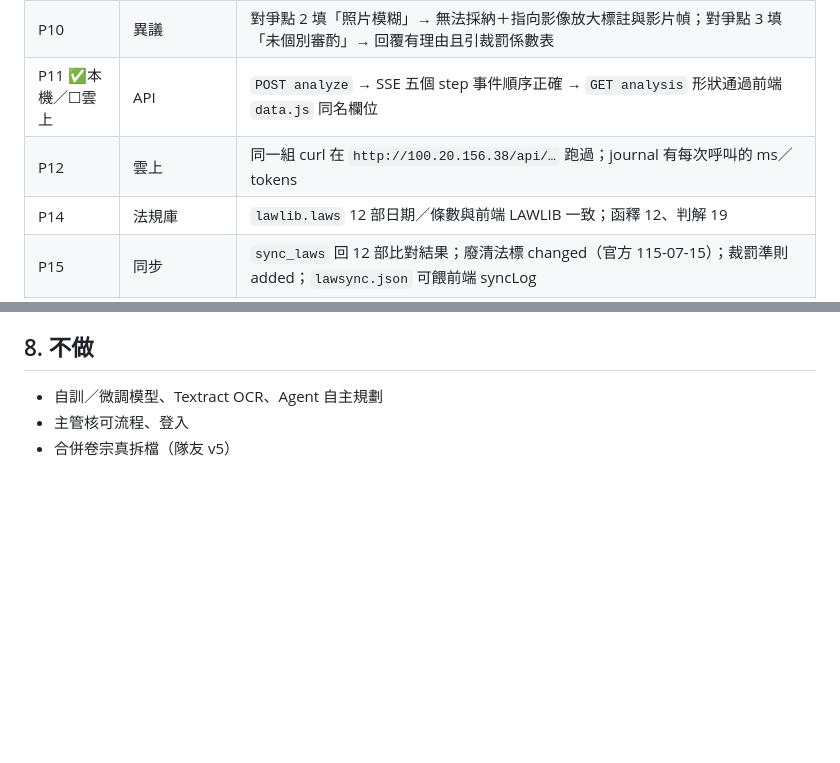
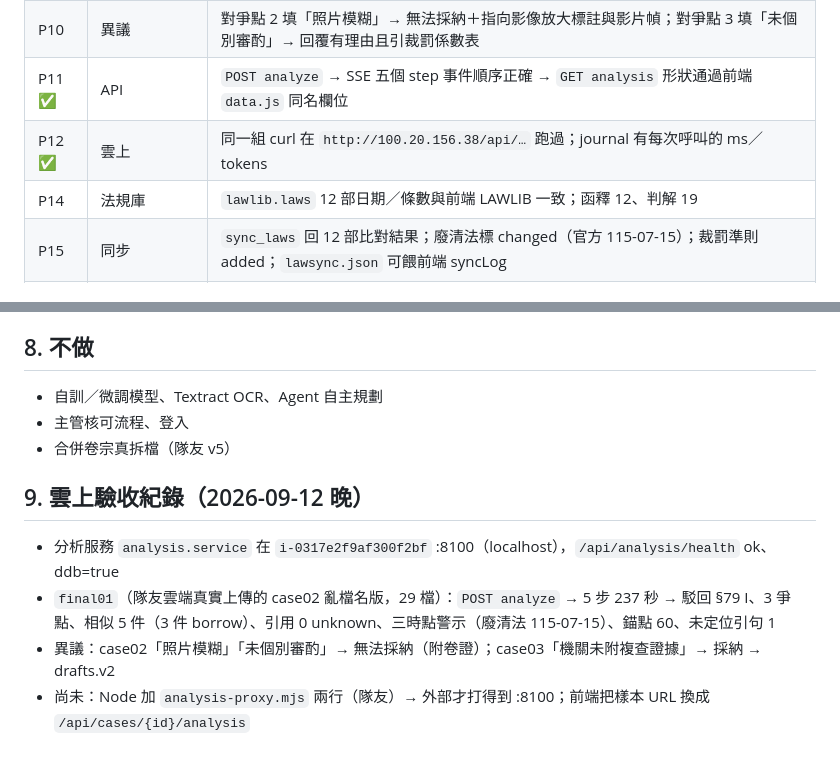
Before and after one commit to KevinMursh/hackathon_wisxxxx, a Markdown page: plans/分析階段-pipeline-目標與驗收.md, 2 parts joined by grey strips. Rendered like a GitHub page; blank space fills up the shorter version.

Commit message:
plan: 雲上驗收紀錄（final01 通過、P11/P12）
Co-Authored-By: Claude Opus 5 (1M context) <noreply@anthropic.com>

```diff
--- a/plans/分析階段-pipeline-目標與驗收.md
+++ b/plans/分析階段-pipeline-目標與驗收.md
@@ -99,8 +99,8 @@ v6 加的「法規庫」畫面（法規／函釋、修正日期、三時點、
 | P8 | s6 草稿 | 主文與款次＝標準答案（case02：駁回、§79 I）；純文字含主文／事實／理由／據上論結／教示；草稿內所有條號查核非 `unknown_law`；理由段涵蓋標準答案 7 點中 ≥ 6 |
 | P9 | case03 不改任何東西 | 主文＝撤銷、§81 I；爭點含行政罰法 §27 裁處權時效；草稿無 case02 字眼 |
 | P10 | 異議 | 對爭點 2 填「照片模糊」→ 無法採納＋指向影像放大標註與影片幀；對爭點 3 填「未個別審酌」→ 回覆有理由且引裁罰係數表 |
-| P11 ✅本機／☐雲上 | API | `POST analyze` → SSE 五個 step 事件順序正確 → `GET analysis` 形狀通過前端 `data.js` 同名欄位 |
-| P12 | 雲上 | 同一組 curl 在 `http://100.20.156.38/api/…` 跑過；journal 有每次呼叫的 ms／tokens |
+| P11 ✅ | API | `POST analyze` → SSE 五個 step 事件順序正確 → `GET analysis` 形狀通過前端 `data.js` 同名欄位 |
+| P12 ✅ | 雲上 | 同一組 curl 在 `http://100.20.156.38/api/…` 跑過；journal 有每次呼叫的 ms／tokens |
 | P14 | 法規庫 | `lawlib.laws` 12 部日期／條數與前端 LAWLIB 一致；函釋 12、判解 19 |
 | P15 | 同步 | `sync_laws` 回 12 部比對結果；廢清法標 changed（官方 115-07-15）；裁罰準則 added；`lawsync.json` 可餵前端 syncLog |
 | P16 | 三時點 | case02 每條法規 version 為「一致」；case C（洗錢防制法，行為 113-02-07，修正 113-07-31）→ 「須依行政罰法 §5 比較」且 alert 由比對產生 |
@@ -120,3 +120,11 @@ v6 加的「法規庫」畫面（法規／函釋、修正日期、三時點、
 - 自訓／微調模型、Textract OCR、Agent 自主規劃
 - 主管核可流程、登入
 - 合併卷宗真拆檔（隊友 v5）
+
+
+## 9. 雲上驗收紀錄（2026-09-12 晚）
+
+- 分析服務 `analysis.service` 在 `i-0317e2f9af300f2bf` :8100（localhost），`/api/analysis/health` ok、ddb=true
+- `final01`（隊友雲端真實上傳的 case02 亂檔名版，29 檔）：`POST analyze` → 5 步 237 秒 → 駁回 §79 I、3 爭點、相似 5 件（3 件 borrow）、引用 0 unknown、三時點警示（廢清法 115-07-15）、錨點 60、未定位引句 1
+- 異議：case02「照片模糊」「未個別審酌」→ 無法採納（附卷證）；case03「機關未附複查證據」→ 採納 → drafts.v2
+- 尚未：Node 加 `analysis-proxy.mjs` 兩行（隊友）→ 外部才打得到 :8100；前端把樣本 URL 換成 `/api/cases/{id}/analysis`
```
